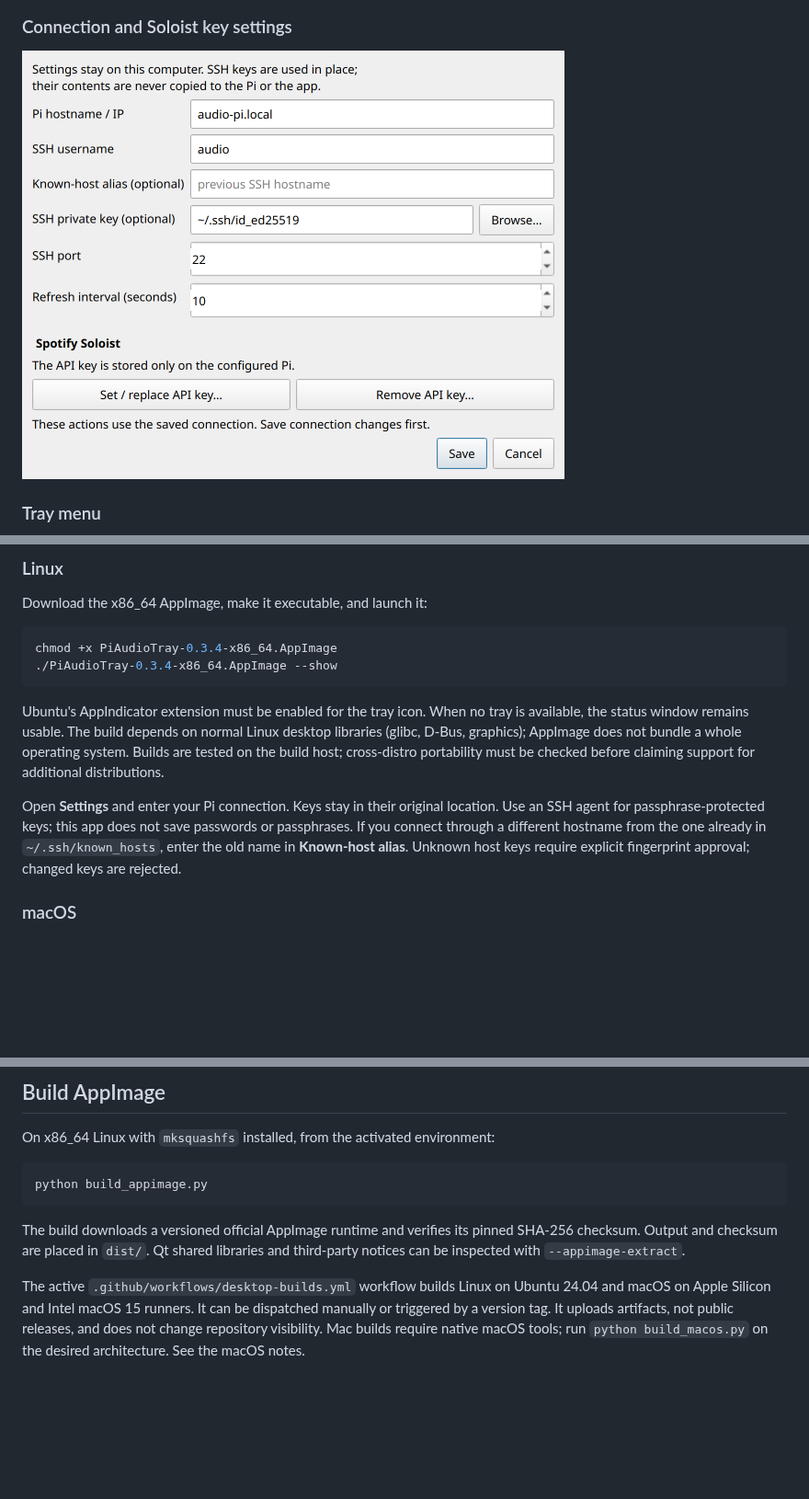
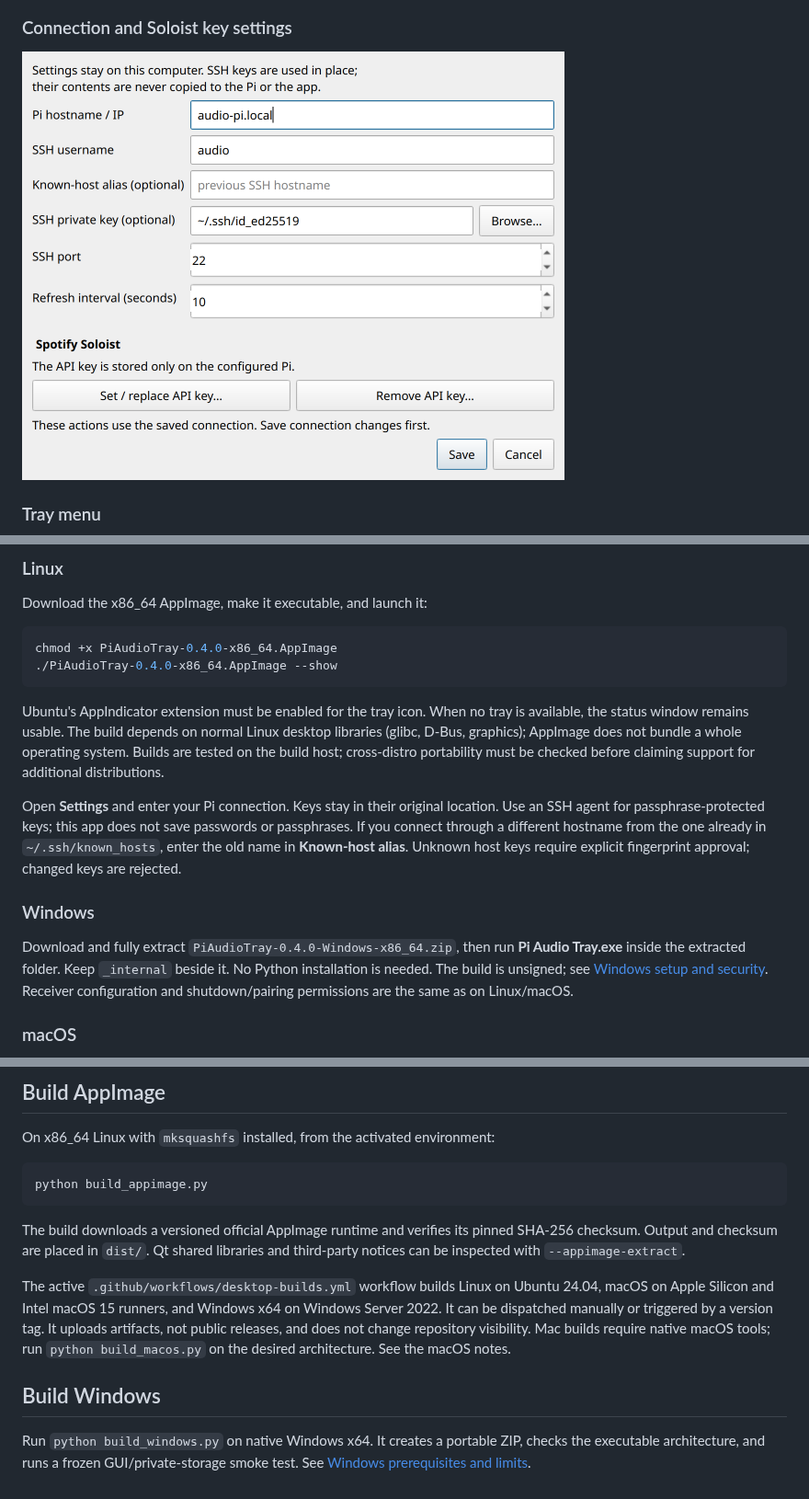
Before and after one commit to richterrene/pi-audio-tray, a Markdown page: README.md, 3 parts joined by grey strips. Shown at 92% size. GitHub-like rendering; pictures changed too: assets/screenshots/settings.png; blank space fills up the shorter version.

Commit message:
Add native Windows package with private ACL storage and instance locking

````diff
--- a/README.md
+++ b/README.md
@@ -133,8 +134,8 @@ closes only the tray application; **Shut down Pi…** powers off the receiver.
 Download the x86_64 AppImage, make it executable, and launch it:
 
 ```sh
-chmod +x PiAudioTray-0.3.4-x86_64.AppImage
-./PiAudioTray-0.3.4-x86_64.AppImage --show
+chmod +x PiAudioTray-0.4.0-x86_64.AppImage
+./PiAudioTray-0.4.0-x86_64.AppImage --show
 ```
 
 Ubuntu's AppIndicator extension must be enabled for the tray icon. When no tray
@@ -148,6 +149,14 @@ location. Use an SSH agent for passphrase-protected keys; this app does not save
 passwords or passphrases. If you connect through a different hostname from the
 one already in `~/.ssh/known_hosts`, enter the old name in **Known-host alias**.
 Unknown host keys require explicit fingerprint approval; changed keys are rejected.
+
+### Windows
+
+Download and fully extract `PiAudioTray-0.4.0-Windows-x86_64.zip`, then run
+**Pi Audio Tray.exe** inside the extracted folder. Keep `_internal` beside it.
+No Python installation is needed. The build is unsigned; see [Windows setup and
+security](docs/WINDOWS.md). Receiver configuration and shutdown/pairing permissions
+are the same as on Linux/macOS.
 
 ### macOS
 
@@ -274,7 +284,15 @@ SHA-256 checksum. Output and checksum are placed in `dist/`. Qt shared libraries
 and third-party notices can be inspected with `--appimage-extract`.
 
 The active `.github/workflows/desktop-builds.yml` workflow builds Linux on Ubuntu
-24.04 and macOS on Apple Silicon and Intel macOS 15 runners. It can be dispatched
+24.04, macOS on Apple Silicon and Intel macOS 15 runners, and Windows x64 on
+Windows Server 2022. It can be dispatched
 manually or triggered by a version tag. It uploads artifacts, not public releases,
 and does not change repository visibility. Mac builds require native macOS tools;
 run `python build_macos.py` on the desired architecture. See the macOS notes.
+
+
+## Build Windows
+
+Run `python build_windows.py` on native Windows x64. It creates a portable ZIP,
+checks the executable architecture, and runs a frozen GUI/private-storage smoke
+test. See [Windows prerequisites and limits](docs/WINDOWS.md#building).
````
Also changed, not shown: other parts of README.md (+6 -4 lines), SECURITY.md (+30 -2 lines), docs/WINDOWS.md (added, +77 -0 lines), assets/screenshots/tray-menu.png, 12 other files.
